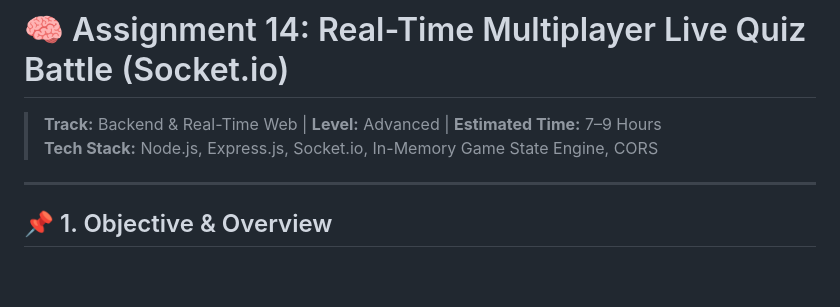
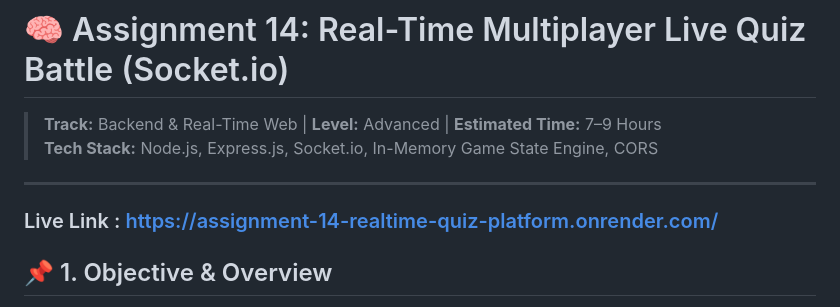
Before and after one commit to DhruvC-2938/assignment-14-realtime-quiz-platform, a Markdown page: README.md, the part around the change. Drawn GitHub-style; blank space fills up the shorter version.

```diff
--- a/README.md
+++ b/README.md
@@ -3,6 +3,7 @@
 > **Tech Stack:** Node.js, Express.js, Socket.io, In-Memory Game State Engine, CORS
 
 ---
+### Live Link : https://assignment-14-realtime-quiz-platform.onrender.com/
 
 ## 📌 1. Objective & Overview
 
```
